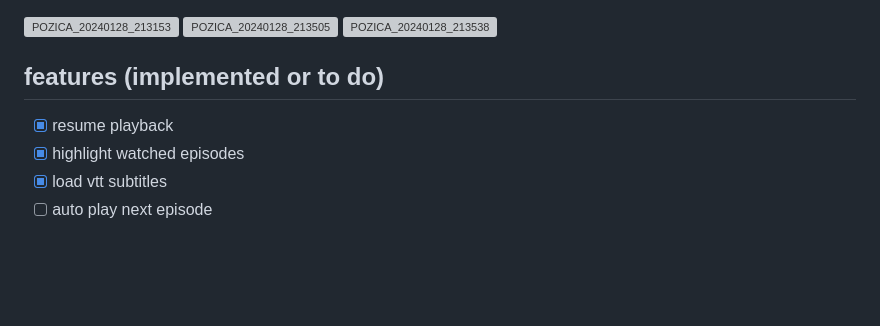
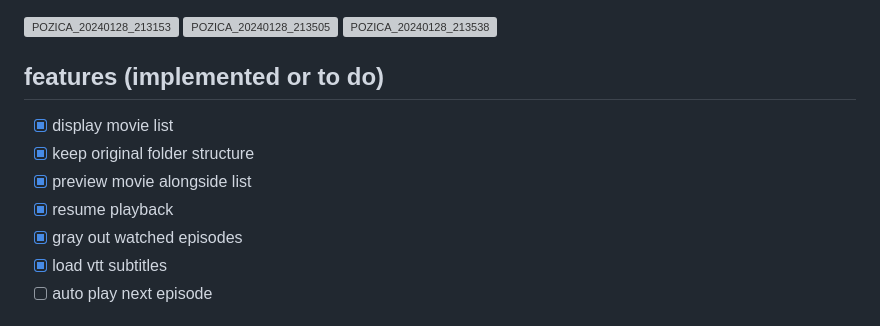
Before and after one commit to robertlisaru/multimedia-html-cast, a Markdown page: README.md, the part around the change. GitHub-like rendering; blank space fills up the shorter version; grey boxes are pictures that could not be loaded.

```diff
--- a/README.md
+++ b/README.md
@@ -19,8 +19,11 @@ Use your smart tv web browser to view (cast) local multimedia files from your PC
 
 
 ## features (implemented or to do)
+- [x] display movie list
+- [x] keep original folder structure
+- [x] preview movie alongside list
 - [x] resume playback
-- [x] highlight watched episodes
+- [x] gray out watched episodes
 - [x] load vtt subtitles
 - [ ] auto play next episode
 
```
